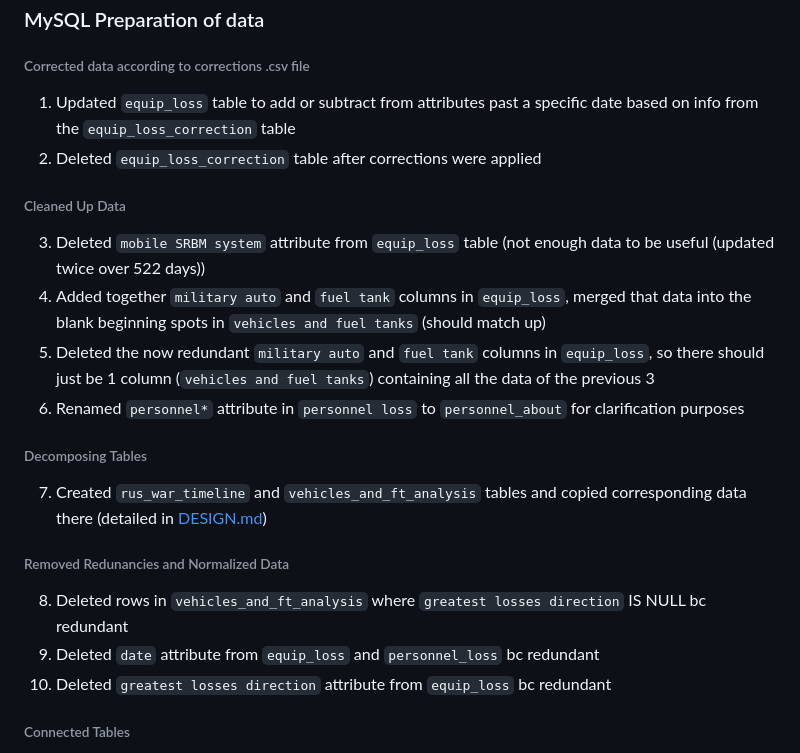
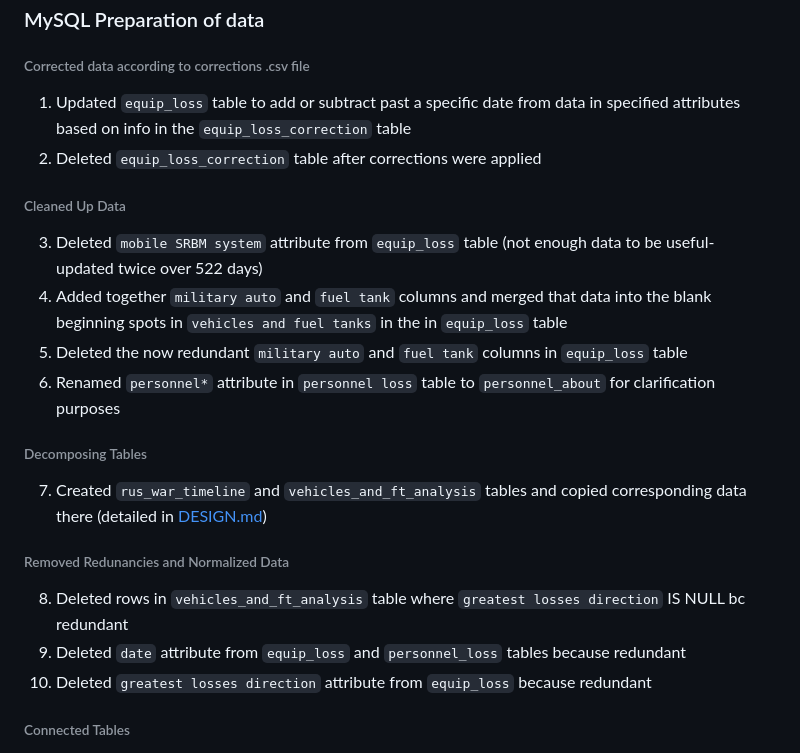
Before and after one commit to KirstenMayland/cs61databases, a Markdown page: IMPLEMENTATION.md, the part around the change. Rendered like a GitHub page.

```diff
--- a/IMPLEMENTATION.md
+++ b/IMPLEMENTATION.md
@@ -8,22 +8,22 @@ Created the schema `russia_losses` in my local MySQL instance and then imported
 
 ### MySQL Preparation of data
 ###### Corrected data according to corrections .csv file
-1) Updated `equip_loss` table to add or subtract from attributes past a specific date based on info from the `equip_loss_correction` table
+1) Updated `equip_loss` table to add or subtract past a specific date from data in specified attributes based on info in the `equip_loss_correction` table
 2) Deleted `equip_loss_correction` table after corrections were applied
 
 ###### Cleaned Up Data
-3) Deleted `mobile SRBM system` attribute from `equip_loss` table (not enough data to be useful (updated twice over 522 days))
-4) Added together `military auto` and `fuel tank` columns in `equip_loss`, merged that data into the blank beginning spots in `vehicles and fuel tanks` (should match up)
-5) Deleted the now redundant `military auto` and `fuel tank` columns in `equip_loss`, so there should just be 1 column (`vehicles and fuel tanks`) containing all the data of the previous 3
-6) Renamed `personnel*` attribute in `personnel loss` to `personnel_about` for clarification purposes
+3) Deleted `mobile SRBM system` attribute from `equip_loss` table (not enough data to be useful- updated twice over 522 days)
+4) Added together `military auto` and `fuel tank` columns and merged that data into the blank beginning spots in `vehicles and fuel tanks` in the in `equip_loss` table
+5) Deleted the now redundant `military auto` and `fuel tank` columns in `equip_loss` table
+6) Renamed `personnel*` attribute in `personnel loss` table to `personnel_about` for clarification purposes
 
 ###### Decomposing Tables
 7) Created `rus_war_timeline` and `vehicles_and_ft_analysis` tables and copied corresponding data there (detailed in [DESIGN.md](DESIGN.md))
 
 ###### Removed Redunancies and Normalized Data
-8) Deleted rows in `vehicles_and_ft_analysis` where `greatest losses direction` IS NULL bc redundant
-9) Deleted `date` attribute from `equip_loss` and `personnel_loss` bc redundant
-10) Deleted `greatest losses direction` attribute from `equip_loss` bc redundant
+8) Deleted rows in `vehicles_and_ft_analysis` table where `greatest losses direction` IS NULL bc redundant
+9) Deleted `date` attribute from `equip_loss` and `personnel_loss` tables because redundant
+10) Deleted `greatest losses direction` attribute from `equip_loss` because redundant
 
 ###### Connected Tables
 11) Add primary and foreign keys to all tables, connecting them
```
